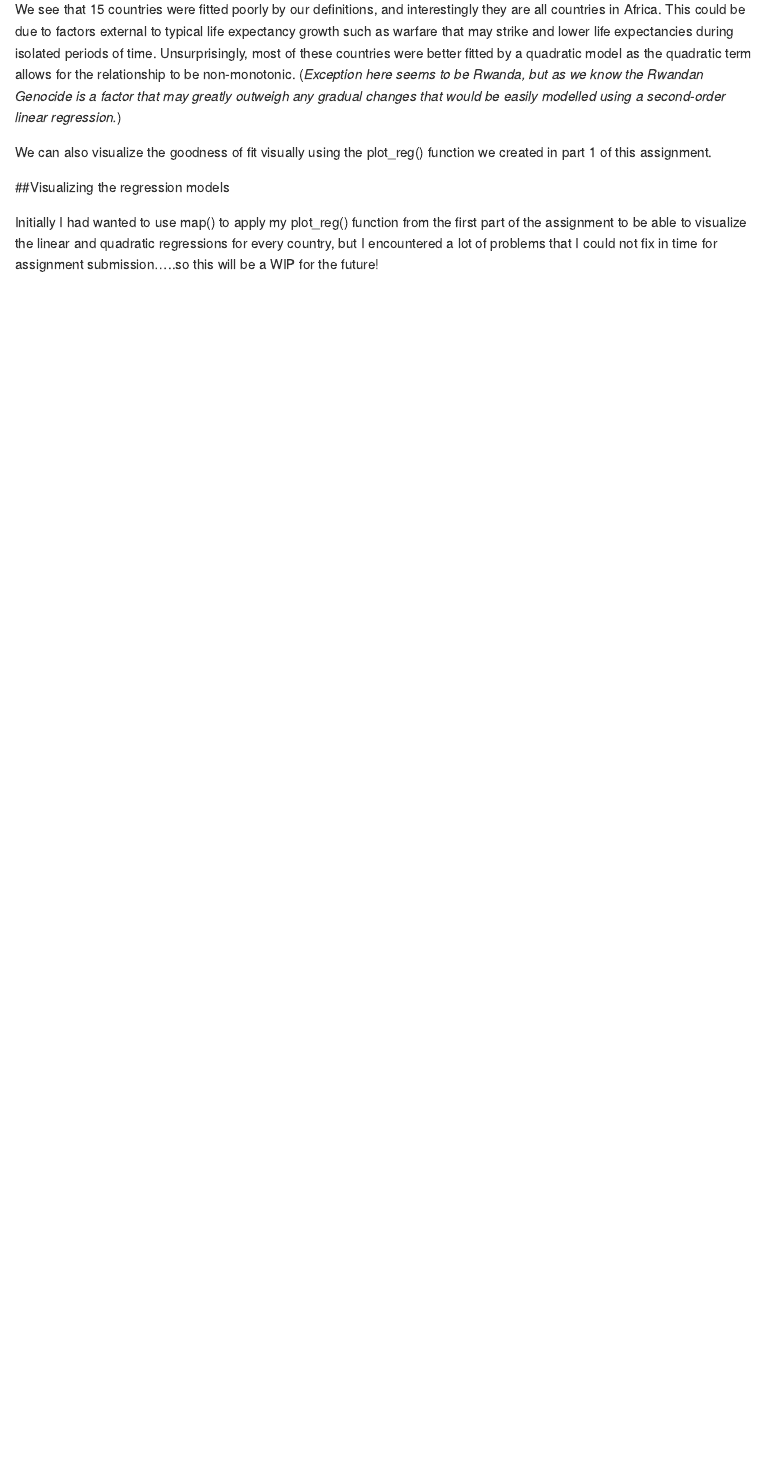
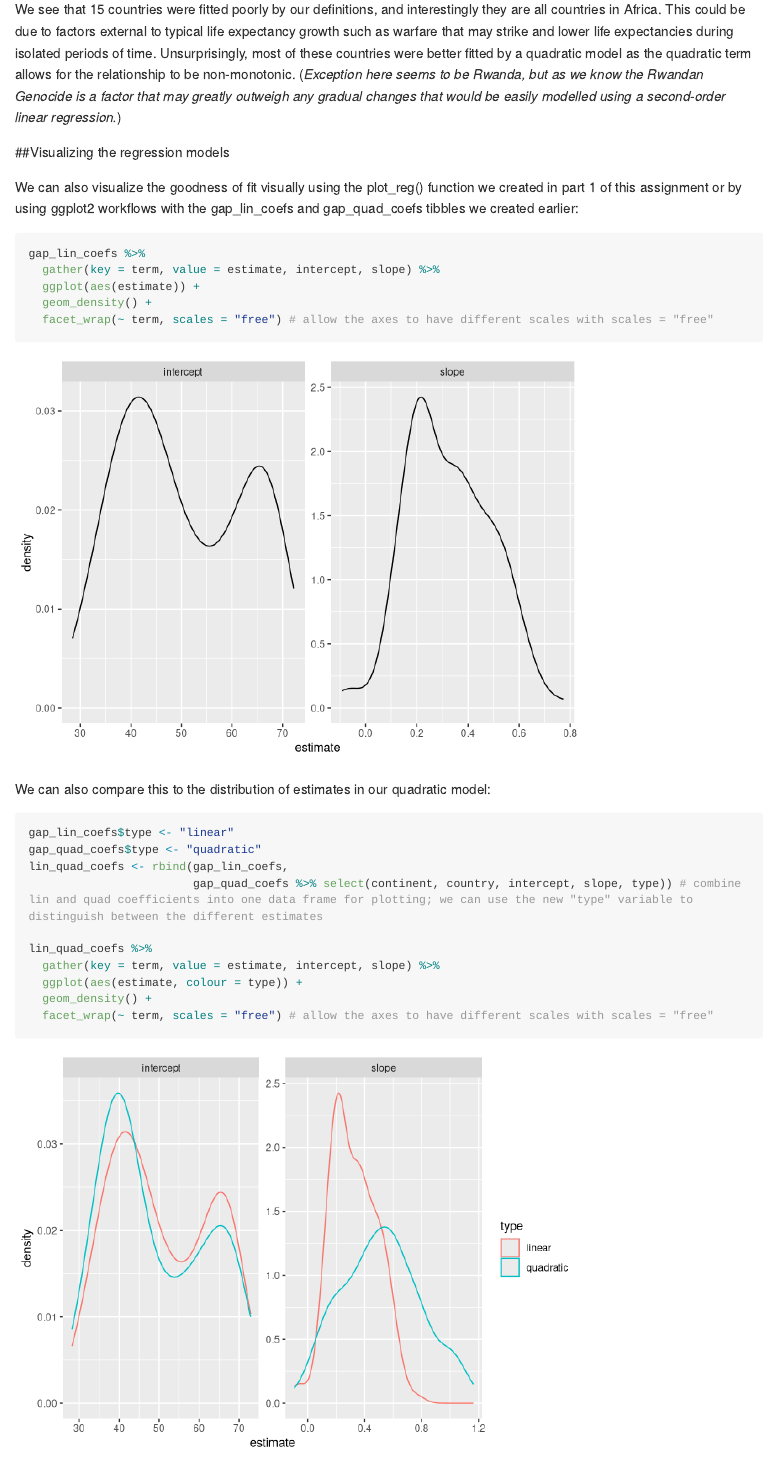
Before and after one commit to STAT545-UBC-hw-2018-19/hw06-acheng-ubc, an R Markdown document (hw06-functions_and_nested_data.Rmd): the page in a window 1100 px wide, from 9690 px down. Rendered offline with R 4.5, knitr and Pandoc, with nearby package versions; long lines of code are wrapped; the gapminder table comes from the copy in Python's plotly package.

Commit message:
added distributions for lin and quad regression estimates

````diff
--- a/hw06-functions_and_nested_data.Rmd
+++ b/hw06-functions_and_nested_data.Rmd
@@ -204,8 +204,31 @@ gap_rsq_poorfit
 
 We see that 15 countries were fitted poorly by our definitions, and interestingly they are all countries in Africa. This could be due to factors external to typical life expectancy growth such as warfare that may strike and lower life expectancies during isolated periods of time. Unsurprisingly, most of these countries were better fitted by a quadratic model as the quadratic term allows for the relationship to be non-monotonic. (*Exception here seems to be Rwanda, but as we know the Rwandan Genocide is a factor that may greatly outweigh any gradual changes that would be easily modelled using a second-order linear regression.*)
 
-We can also visualize the goodness of fit visually using the plot_reg() function we created in part 1 of this assignment.
 
 ##Visualizing the regression models
 
-Initially I had wanted to use map() to apply my plot_reg() function from the first part of the assignment to be able to visualize the linear and quadratic regressions for every country, but I encountered a lot of problems that I could not fix in time for assignment submission.....so this will be a WIP for the future!
+We can also visualize the goodness of fit visually using the plot_reg() function we created in part 1 of this assignment or by using ggplot2 workflows with the gap_lin_coefs and gap_quad_coefs tibbles we created earlier:
+
+```{r}
+gap_lin_coefs %>%
+  gather(key = term, value = estimate, intercept, slope) %>%
+  ggplot(aes(estimate)) +
+  geom_density() +
+  facet_wrap(~ term, scales = "free") # allow the axes to have different scales with scales = "free"
+
+```
+
+We can also compare this to the distribution of estimates in our quadratic model:
+```{r}
+gap_lin_coefs$type <- "linear"
+gap_quad_coefs$type <- "quadratic"
+lin_quad_coefs <- rbind(gap_lin_coefs,
+                        gap_quad_coefs %>% select(continent, country, intercept, slope, type)) # combine lin and quad coefficients into one data frame for plotting; we can use the new "type" variable to distinguish between the different estimates
+
+lin_quad_coefs %>%
+  gather(key = term, value = estimate, intercept, slope) %>%
+  ggplot(aes(estimate, colour = type)) +
+  geom_density() +
+  facet_wrap(~ term, scales = "free") # allow the axes to have different scales with scales = "free"
+
+```
````
Also changed, not shown: hw06-functions_and_nested_data.md, 2 other files.
